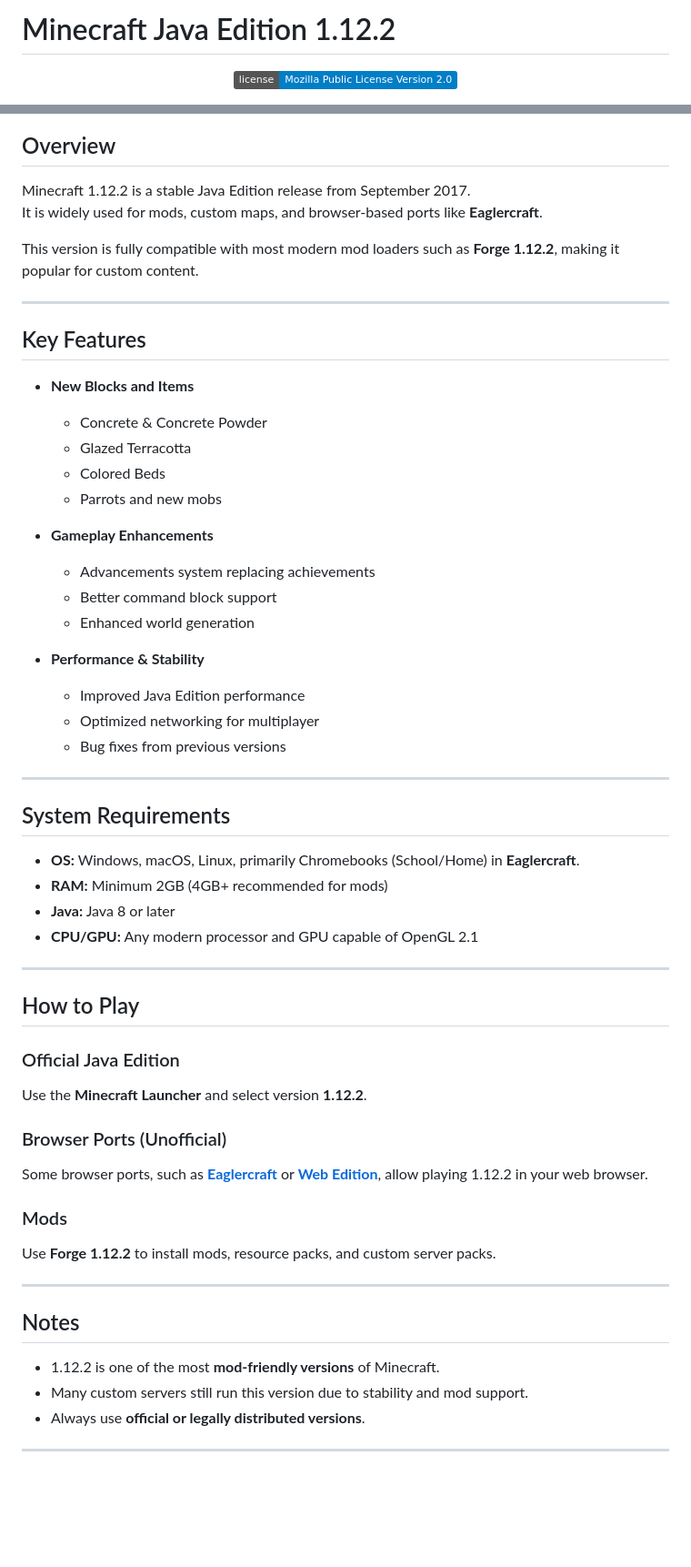
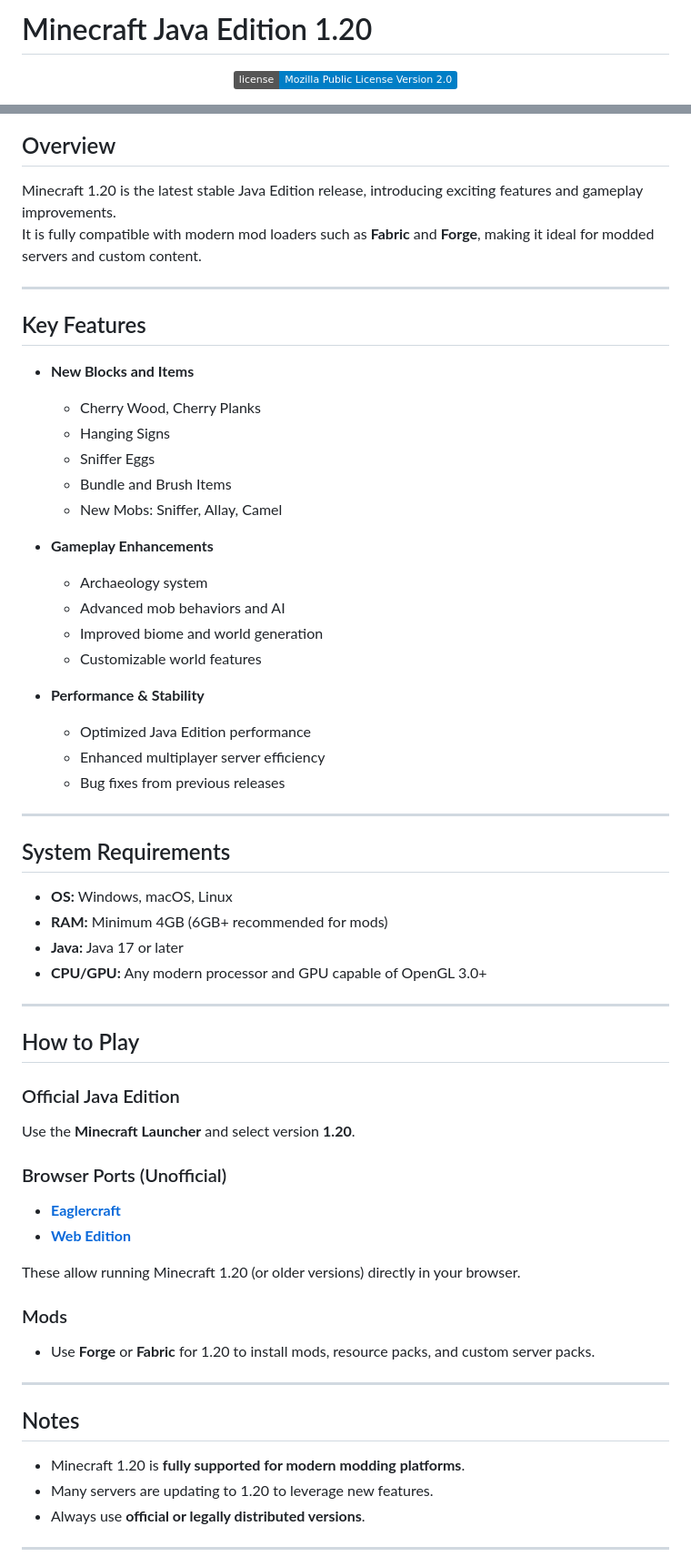
Before and after one commit to UserArham/Minecraft-JAVA-EDITION, a Markdown page: README.md, 2 parts joined by grey strips. Shown at 91% size. Rendered like a GitHub page; badges without logos; blank space fills up the shorter version.

```diff
--- a/README.md
+++ b/README.md
@@ -1,6 +1,6 @@
-# Minecraft Java Edition 1.12.2
+# Minecraft Java Edition 1.20
 <p align="center">
   <a href="LICENSE">
-  <img alt="LICENSE" src="https://img.shields.io/badge/license-Mozilla%20Public%20License%20Version%202.0-blue?logo=mozilla">
+    <img alt="LICENSE" src="https://img.shields.io/badge/license-Mozilla%20Public%20License%20Version%202.0-blue?logo=mozilla">
   </a>
 
@@ -27,58 +27,61 @@ There you will find things like
 
 ## Overview
-Minecraft 1.12.2 is a stable Java Edition release from September 2017.
-It is widely used for mods, custom maps, and browser-based ports like **Eaglercraft**.
-
-This version is fully compatible with most modern mod loaders such as **Forge 1.12.2**, making it popular for custom content.
+Minecraft 1.20 is the latest stable Java Edition release, introducing exciting features and gameplay improvements.
+It is fully compatible with modern mod loaders such as **Fabric** and **Forge**, making it ideal for modded servers and custom content.
 
 ---
 
 ## Key Features
 
 - **New Blocks and Items**
-  - Concrete & Concrete Powder
-  - Glazed Terracotta
-  - Colored Beds
-  - Parrots and new mobs
+  - Cherry Wood, Cherry Planks
+  - Hanging Signs
+  - Sniffer Eggs
+  - Bundle and Brush Items
+  - New Mobs: Sniffer, Allay, Camel
 
 - **Gameplay Enhancements**
-  - Advancements system replacing achievements
-  - Better command block support
-  - Enhanced world generation
+  - Archaeology system
+  - Advanced mob behaviors and AI
+  - Improved biome and world generation
+  - Customizable world features
 
 - **Performance & Stability**
-  - Improved Java Edition performance
-  - Optimized networking for multiplayer
-  - Bug fixes from previous versions
+  - Optimized Java Edition performance
+  - Enhanced multiplayer server efficiency
+  - Bug fixes from previous releases
 
 ---
 
 ## System Requirements
 
-- **OS:** Windows, macOS, Linux, primarily Chromebooks (School/Home) in **Eaglercraft**.
-- **RAM:** Minimum 2GB (4GB+ recommended for mods)
-- **Java:** Java 8 or later
-- **CPU/GPU:** Any modern processor and GPU capable of OpenGL 2.1
+- **OS:** Windows, macOS, Linux
+- **RAM:** Minimum 4GB (6GB+ recommended for mods)
+- **Java:** Java 17 or later
+- **CPU/GPU:** Any modern processor and GPU capable of OpenGL 3.0+
 
 ---
 
 ## How to Play
 
 ### Official Java Edition
-Use the **Minecraft Launcher** and select version **1.12.2**.
+Use the **Minecraft Launcher** and select version **1.20**.
 
 ### Browser Ports (Unofficial)
-Some browser ports, such as **[Eaglercraft](https://eaglercraft.dev/)** or **[Web Edition](https://www.mcraft.fun/)**, allow playing 1.12.2 in your web browser.
+- **[Eaglercraft](https://eaglercraft.dev/)**
+- **[Web Edition](https://www.mcraft.fun/)**
+
+These allow running Minecraft 1.20 (or older versions) directly in your browser.
 
 ### Mods
-Use **Forge 1.12.2** to install mods, resource packs, and custom server packs.
+- Use **Forge** or **Fabric** for 1.20 to install mods, resource packs, and custom server packs.
 
 ---
 
 ## Notes
 
-- 1.12.2 is one of the most **mod-friendly versions** of Minecraft.
-- Many custom servers still run this version due to stability and mod support.
+- Minecraft 1.20 is **fully supported for modern modding platforms**.
+- Many servers are updating to 1.20 to leverage new features.
 - Always use **official or legally distributed versions**.
 
 ---
```
Also changed, not shown: other parts of README.md (+54 -51 lines).
